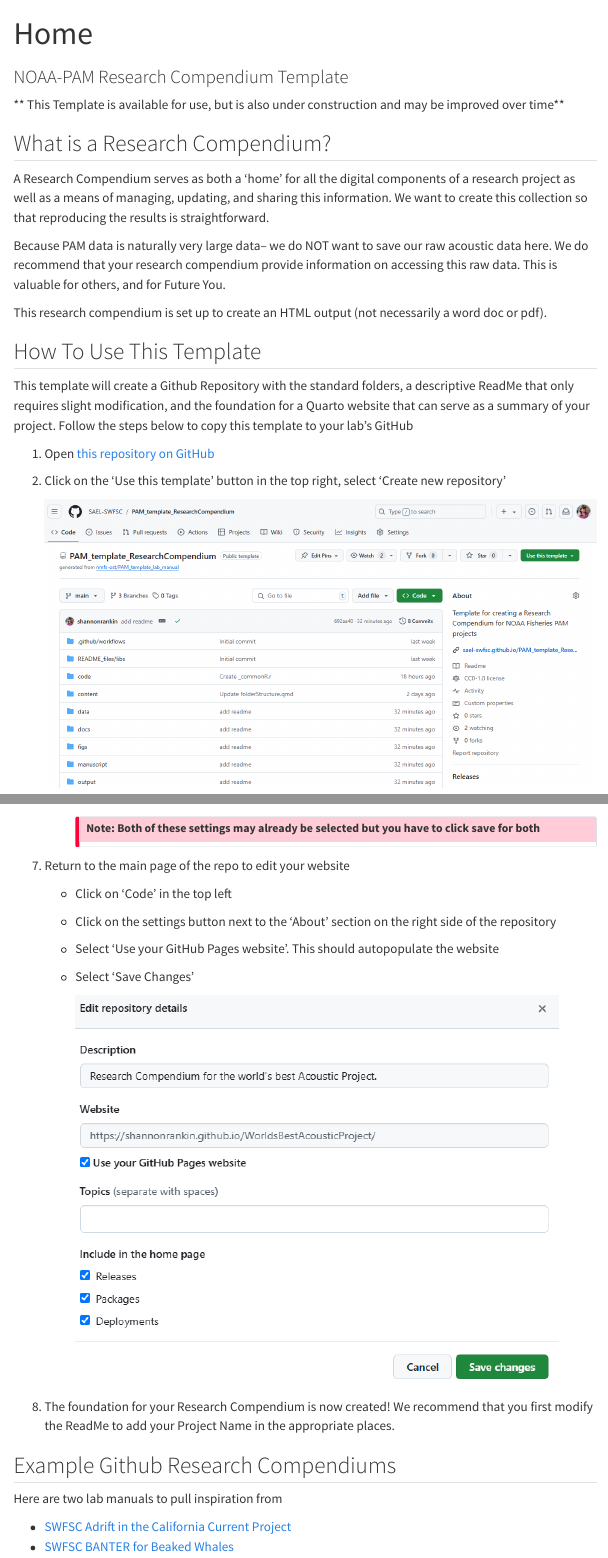
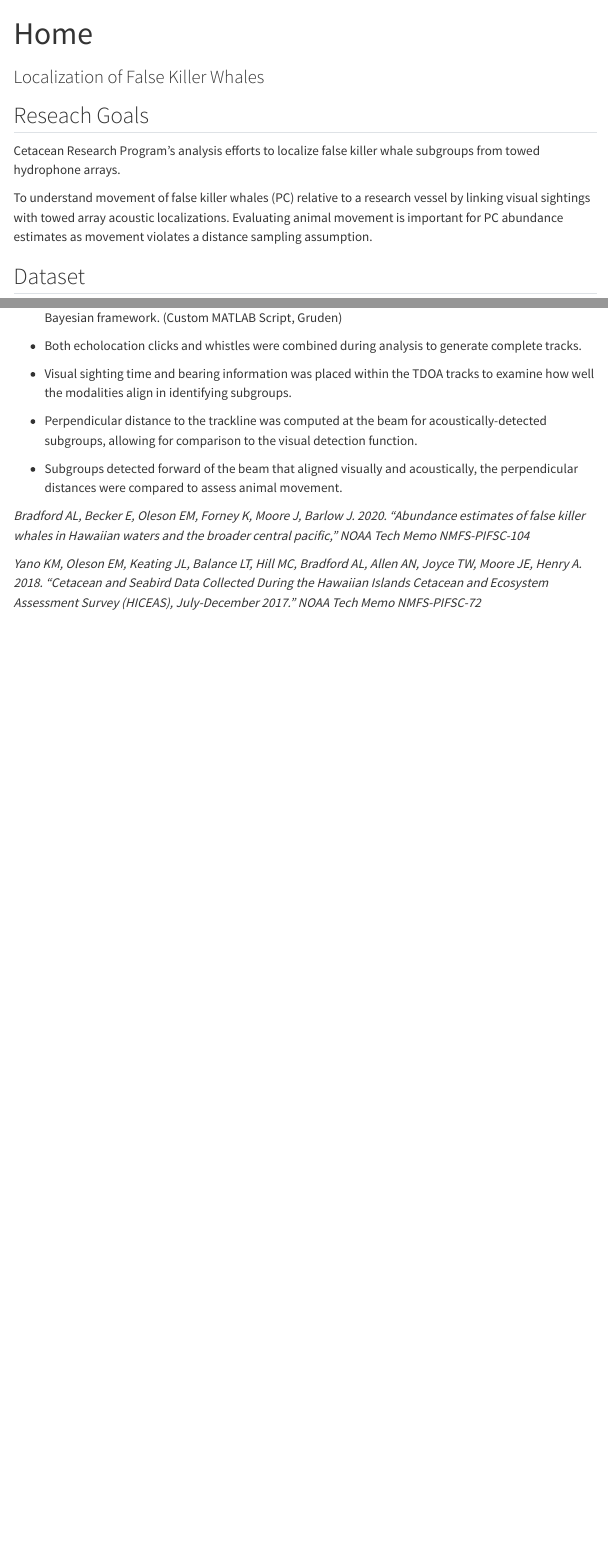
Before and after one commit to noaa-pifsc/CRP_PC_TowedArray, a Quarto document (index.qmd): the page in a window 1100 px wide, from its top, and a second part further down, joined at a grey line. Rendered offline with R 4.5, knitr and Pandoc in place of Quarto, with nearby package versions; menus at the side of the page are left out.

Commit message:
Updated index page

```diff
--- a/index.qmd
+++ b/index.qmd
@@ -1,15 +1,14 @@
 ---
 title: "Home"
-subtitle: "NOAA-PAM Research Compendium Template"
+subtitle: "Localization of False Killer Whales"
 page-layout: full
 ---
-** This Template is available for use, but is also under construction and may be improved over time**
 
-## What is a Research Compendium?
+## Reseach Goals
 
-A Research Compendium serves as both a 'home' for all the digital components of a research project as well as a means of managing, updating, and sharing this information. We want to create this collection so that reproducing the results is straightforward.
+Cetacean Research Program's analysis efforts to localize false killer whale subgroups from towed hydrophone arrays.
 
-Because PAM data is naturally very large data-- we do NOT want to save our raw acoustic data here. We do recommend that your research compendium provide information on accessing this raw data. This is valuable for others, and for Future You.
+To understand movement of false killer whales (PC) relative to a research vessel by linking visual sightings with towed array acoustic localizations. Evaluating animal movement is important for PC abundance estimates as movement violates a distance sampling assumption.
 
-This research compendium is set up to create an HTML output (not necessarily a word doc or pdf).
+## Dataset
 
@@ -16,19 +16,19 @@ This research compendium is set up to create an HTML output (not necessarily a w
 
-## How To Use This Template
+-   Visually confirmed detections of false killer whales (*Pseudorca crassidens*) collected during survey efforts throughout the Hawaiian Islands in 2017 (DCLDE 2022 dataset; Yano et al. 2018)
 
-This template will create a Github Repository with the standard folders, a descriptive ReadMe that only requires slight modification, and the foundation for a Quarto website that can serve as a summary of your project. Follow the steps below to copy this template to your lab's GitHub
+-   Encounters ranged from 1 to 2 hours while the ship traveled at 10 knots without turning
 
-1.  Open [this repository on GitHub](https://github.com/SAEL-SWFSC/PAM_template_ResearchCompendium)
+## Analysis Steps
 
-2.  Click on the 'Use this template' button in the top right, select 'Create new repository'
+-   Time-Difference-Of-Arrivals (TDOAs) for all FKW signals were automatically extracted and then aggregated into continuous tracks based on consistent TDOA trajectories using a multi-target Bayesian framework. (Custom MATLAB Script, Gruden)
 
-    ![](content/images/repoTemplate.png)
+-   Both echolocation clicks and whistles were combined during analysis to generate complete tracks.
 
-3.  Edit repository settings
+-   Visual sighting time and bearing information was placed within the TDOA tracks to examine how well the modalities align in identifying subgroups.
 
-    -   Select the 'Include all branches' option
+-   Perpendicular distance to the trackline was computed at the beam for acoustically-detected subgroups, allowing for comparison to the visual detection function.
 
-    -   Select your lab organization or yourself as the owner and set the repository name to your ***Project Name***
+-   Subgroups detected forward of the beam that aligned visually and acoustically, the perpendicular distances were compared to assess animal movement.
 
-    -   Make description "Research Compendium for ***Project Name***"
+*Bradford AL, Becker E, Oleson EM, Forney K, Moore J, Barlow J. 2020. “Abundance estimates of false killer whales in Hawaiian waters and the broader central pacific,” NOAA Tech Memo NMFS-PIFSC-104*
 
@@ -56,25 +35 @@ This template will create a Github Repository with the standard folders, a descr
-        ## Note: Both of these settings may already be selected but you have to click save for both
-        :::
-
-7.  Return to the main page of the repo to edit your website
-
-    -   Click on 'Code' in the top left
-
-    -   Click on the settings button next to the 'About' section on the right side of the repository
-
-    -   Select 'Use your GitHub Pages website'. This should autopopulate the website
-
-    -   Select 'Save Changes'
-
-        ![](content/images/website.png)
-
-8.  The foundation for your Research Compendium is now created! We recommend that you first modify the ReadMe to add your Project Name in the appropriate places.
-
-
-
-## Example Github Research Compendiums
-
-Here are two lab manuals to pull inspiration from
-
--   [SWFSC Adrift in the California Current Project](https://github.com/SAEL-SWFSC/Adrift)
--   [SWFSC BANTER for Beaked Whales](https://github.com/shannonrankin/BANTER_BeakedWhales)
+*Yano KM, Oleson EM, Keating JL, Balance LT, Hill MC, Bradford AL, Allen AN, Joyce TW, Moore JE, Henry A. 2018. “Cetacean and Seabird Data Collected During the Hawaiian Islands Cetacean and Ecosystem Assessment Survey (HICEAS), July-December 2017.” NOAA Tech Memo NMFS-PIFSC-72*
```
Also changed, not shown: index.qmd (22 more changed lines).
